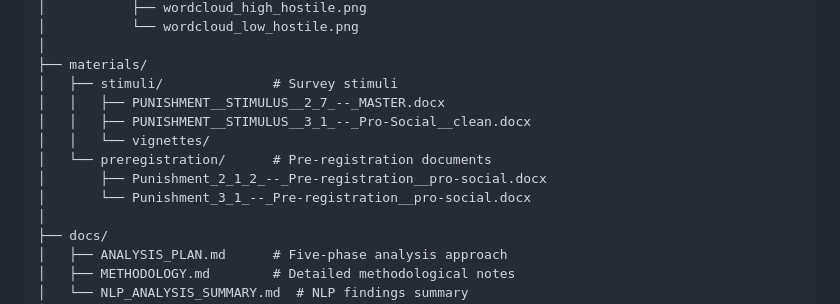
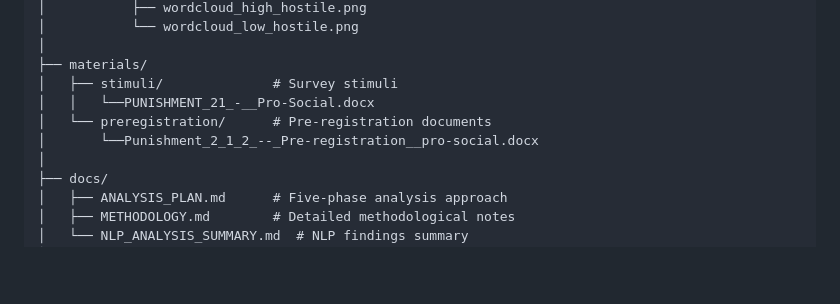
Before and after one commit to DGK-Law-and-Cognition-Lab/Punishment-Punitiveness, a Markdown page: README.md, the part around the change. GitHub-like rendering; blank space fills up the shorter version.

Commit message:
Update README to remove obsolete documents
Removed outdated stimulus and pre-registration documents from materials section.

```diff
--- a/README.md
+++ b/README.md
@@ -285,12 +285,9 @@ PunishmentPunitiveness/
 │
 ├── materials/
 │   ├── stimuli/              # Survey stimuli
-│   │   ├── PUNISHMENT__STIMULUS__2_7_--_MASTER.docx
-│   │   ├── PUNISHMENT__STIMULUS__3_1_--_Pro-Social__clean.docx
-│   │   └── vignettes/
+│   │   └──PUNISHMENT_21_-__Pro-Social.docx
 │   └── preregistration/      # Pre-registration documents
-│       ├── Punishment_2_1_2_--_Pre-registration__pro-social.docx
-│       └── Punishment_3_1_--_Pre-registration__pro-social.docx
+│       └──Punishment_2_1_2_--_Pre-registration__pro-social.docx
 │
 ├── docs/
 │   ├── ANALYSIS_PLAN.md      # Five-phase analysis approach
```
